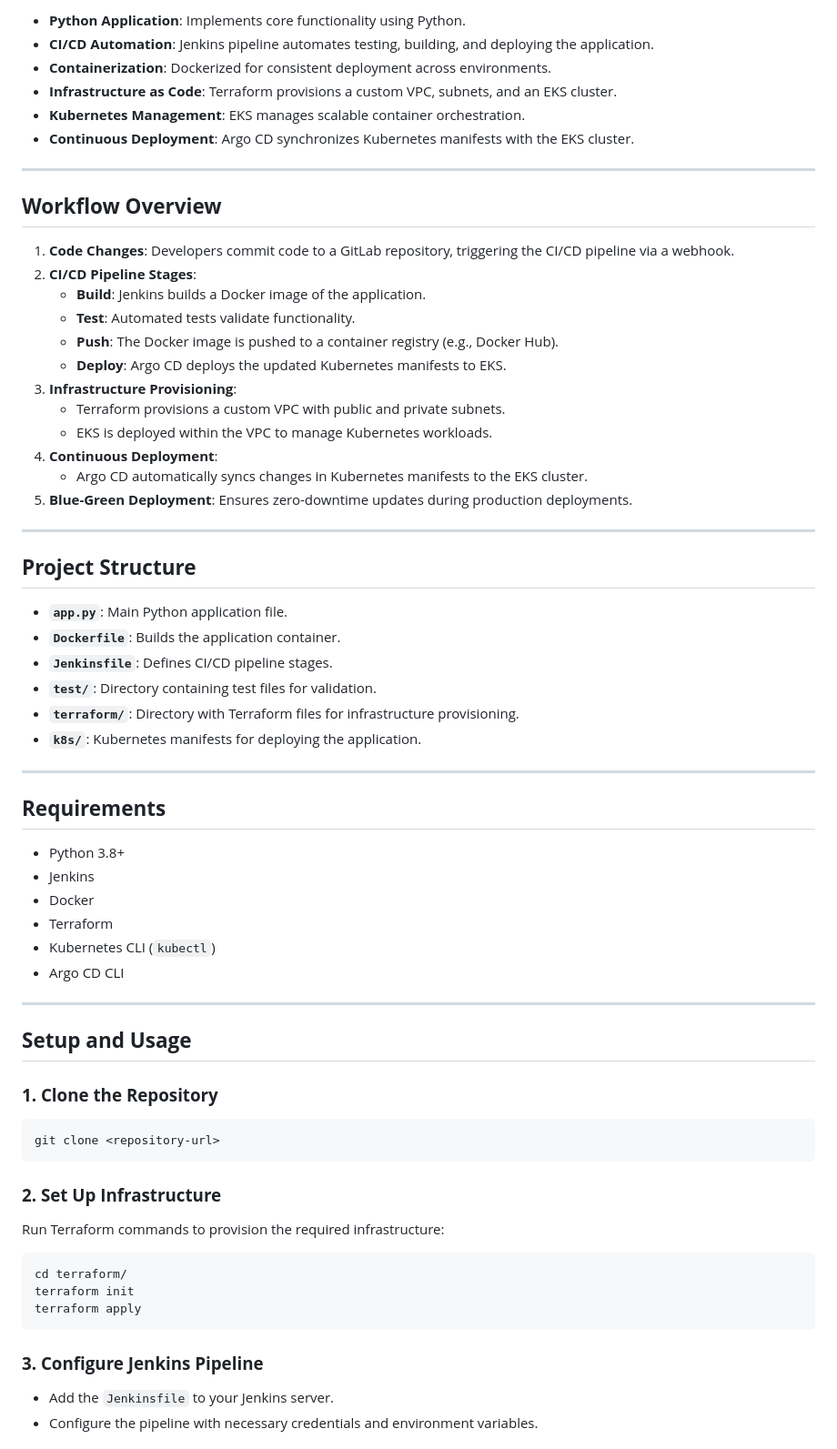
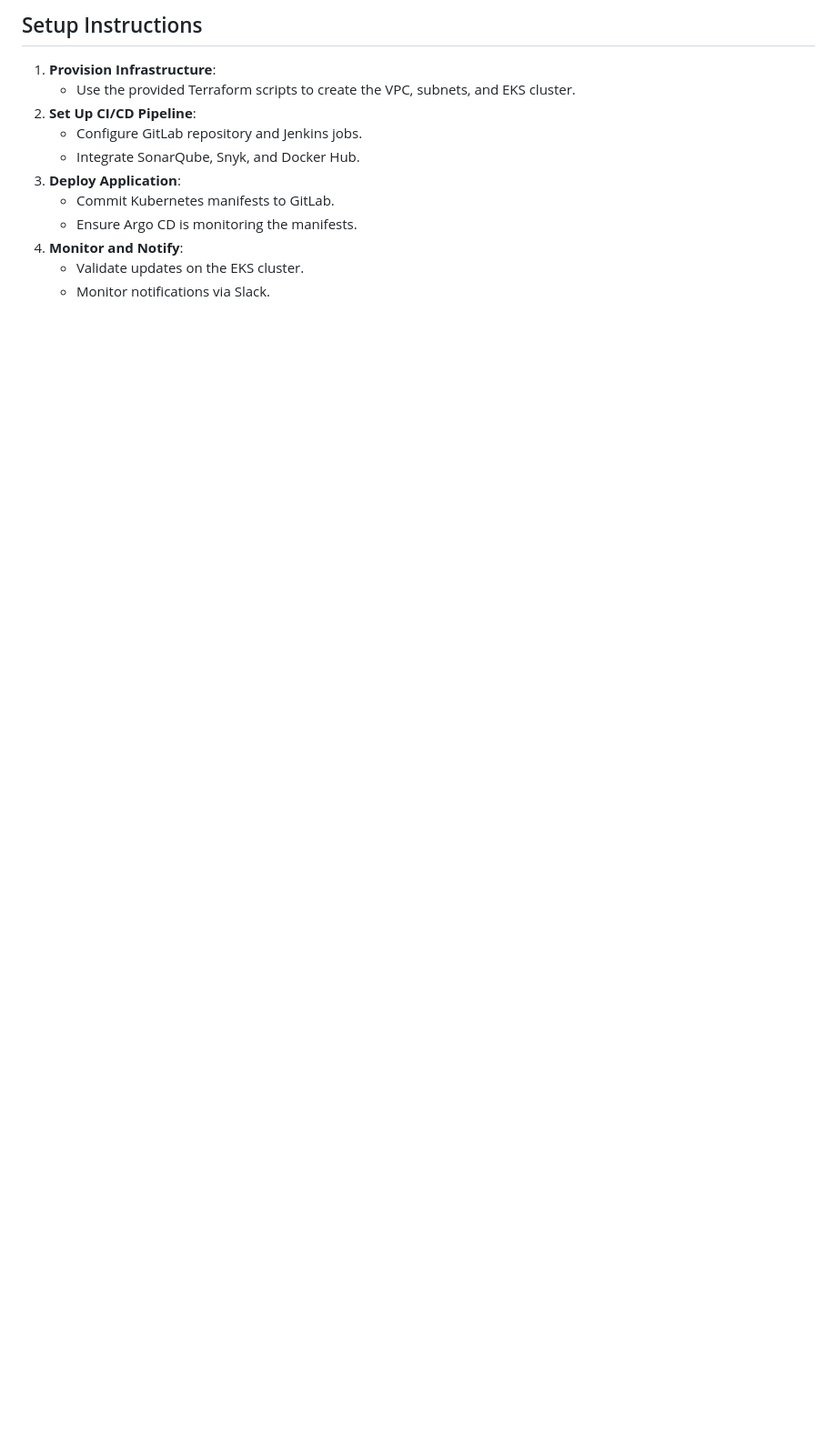
Before and after one commit to Din-BL/Weather_App-CI-CD, a Markdown page: README.md, the part around the change printed below. Shown: that part at 91% size. Drawn GitHub-style; blank space fills up the shorter version.

````diff
--- a/README.md
+++ b/README.md
@@ -23,72 +60,14 @@ This project is a Python-based application with a CI/CD pipeline designed for se
 
-- **Python Application**: Implements core functionality using Python.
-- **CI/CD Automation**: Jenkins pipeline automates testing, building, and deploying the application.
-- **Containerization**: Dockerized for consistent deployment across environments.
-- **Infrastructure as Code**: Terraform provisions a custom VPC, subnets, and an EKS cluster.
-- **Kubernetes Management**: EKS manages scalable container orchestration.
-- **Continuous Deployment**: Argo CD synchronizes Kubernetes manifests with the EKS cluster.
+## Setup Instructions
+1. **Provision Infrastructure**:
+   - Use the provided Terraform scripts to create the VPC, subnets, and EKS cluster.
+2. **Set Up CI/CD Pipeline**:
+   - Configure GitLab repository and Jenkins jobs.
+   - Integrate SonarQube, Snyk, and Docker Hub.
+3. **Deploy Application**:
+   - Commit Kubernetes manifests to GitLab.
+   - Ensure Argo CD is monitoring the manifests.
+4. **Monitor and Notify**:
+   - Validate updates on the EKS cluster.
+   - Monitor notifications via Slack.
 
----
-
-## **Workflow Overview**
-
-1. **Code Changes**: Developers commit code to a GitLab repository, triggering the CI/CD pipeline via a webhook.
-2. **CI/CD Pipeline Stages**:
-   - **Build**: Jenkins builds a Docker image of the application.
-   - **Test**: Automated tests validate functionality.
-   - **Push**: The Docker image is pushed to a container registry (e.g., Docker Hub).
-   - **Deploy**: Argo CD deploys the updated Kubernetes manifests to EKS.
-3. **Infrastructure Provisioning**:
-   - Terraform provisions a custom VPC with public and private subnets.
-   - EKS is deployed within the VPC to manage Kubernetes workloads.
-4. **Continuous Deployment**:
-   - Argo CD automatically syncs changes in Kubernetes manifests to the EKS cluster.
-5. **Blue-Green Deployment**: Ensures zero-downtime updates during production deployments.
-
----
-
-## **Project Structure**
-
-- **`app.py`**: Main Python application file.
-- **`Dockerfile`**: Builds the application container.
-- **`Jenkinsfile`**: Defines CI/CD pipeline stages.
-- **`test/`**: Directory containing test files for validation.
-- **`terraform/`**: Directory with Terraform files for infrastructure provisioning.
-- **`k8s/`**: Kubernetes manifests for deploying the application.
-
----
-
-## **Requirements**
-
-- Python 3.8+
-- Jenkins
-- Docker
-- Terraform
-- Kubernetes CLI (`kubectl`)
-- Argo CD CLI
-
----
-
-## **Setup and Usage**
-
-### **1. Clone the Repository**
-
-```bash
-git clone <repository-url>
-```
-
-### **2. Set Up Infrastructure**
-
-Run Terraform commands to provision the required infrastructure:
-
-```bash
-cd terraform/
-terraform init
-terraform apply
-```
-
-### **3. Configure Jenkins Pipeline**
-
-- Add the `Jenkinsfile` to your Jenkins server.
-- Configure the pipeline with necessary credentials and environment variables.
-
````
Also changed, not shown: other parts of README.md (+102 -56 lines).
